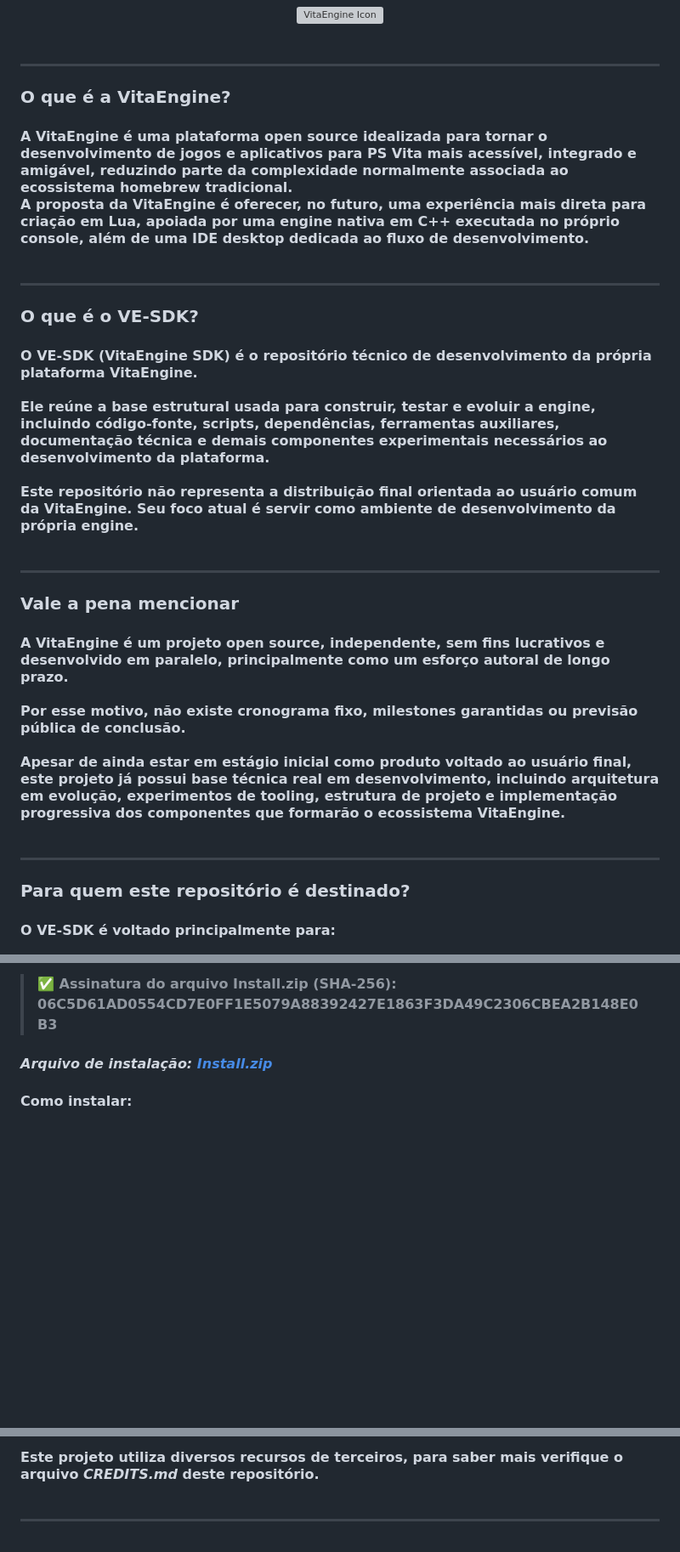
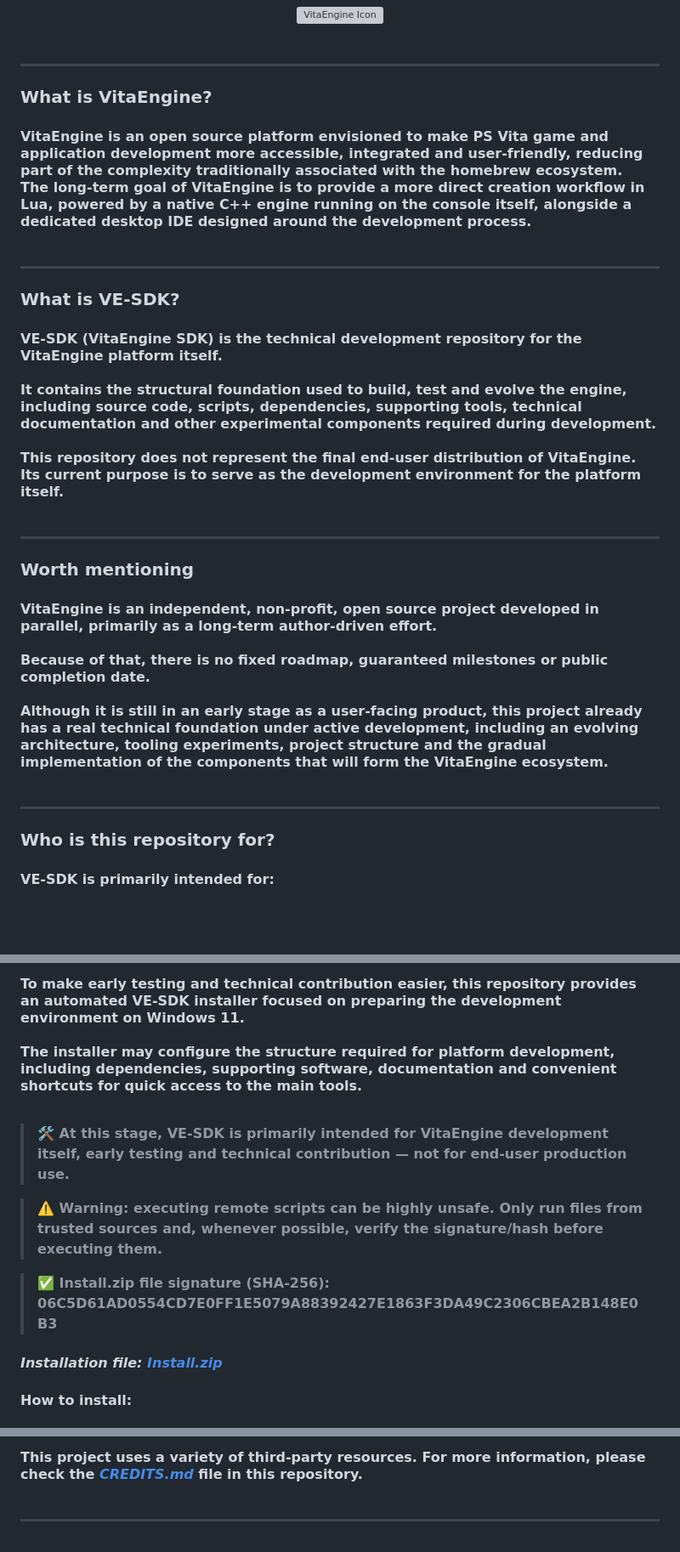
Before and after one commit to ali90taz/VE-SDK, a Markdown page: README.md, 3 parts joined by grey strips. Shown at 85% size. GitHub-like rendering; blank space fills up the shorter version; grey boxes are pictures that could not be loaded.

Commit message:
Translate README sections from Portuguese to English

```diff
--- a/README.md
+++ b/README.md
@@ -6,70 +6,53 @@
 
 ---
 
-<h3 style="font-family:nunito">O que é a VitaEngine?</h3>
+<h3>What is VitaEngine?</h3>
 
-<h4 align="left" style="font-family:nunito">
-A <b>VitaEngine</b> é uma plataforma open source idealizada para tornar o
-desenvolvimento de jogos e aplicativos para <b>PS Vita</b> mais acessível,
-integrado e amigável, reduzindo parte da complexidade normalmente associada
-ao ecossistema homebrew tradicional.
+<h4 align="left">
+<b>VitaEngine</b> is an open source platform envisioned to make <b>PS Vita</b> game and application development more accessible, integrated and user-friendly, reducing part of the complexity traditionally associated with the homebrew ecosystem.
 <br>
-A proposta da VitaEngine é oferecer, no futuro, uma experiência mais direta
-para criação em <b>Lua</b>, apoiada por uma engine nativa em <b>C++</b>
-executada no próprio console, além de uma <b>IDE desktop dedicada</b> ao
-fluxo de desenvolvimento.
+The long-term goal of VitaEngine is to provide a more direct creation workflow in <b>Lua</b>, powered by a native <b>C++</b> engine running on the console itself, alongside a dedicated <b>desktop IDE</b> designed around the development process.
 <br>
 <br>
 </h4>
 
 ---
 
-<h3 style="font-family:nunito">O que é o VE-SDK?</h3>
+<h3>What is VE-SDK?</h3>
 
-<h4 align="left" style="font-family:nunito">
-O <b>VE-SDK (VitaEngine SDK)</b> é o repositório técnico de desenvolvimento da
-própria plataforma VitaEngine.
+<h4 align="left">
+<b>VE-SDK (VitaEngine SDK)</b> is the technical development repository for the VitaEngine platform itself.
 <br>
 <br>
-Ele reúne a base estrutural usada para construir, testar e evoluir a engine,
-incluindo <b>código-fonte</b>, <b>scripts</b>, <b>dependências</b>, <b>ferramentas
-auxiliares</b>, <b>documentação técnica</b> e demais componentes experimentais
-necessários ao desenvolvimento da plataforma.
+It contains the structural foundation used to build, test and evolve the engine, including <b>source code</b>, <b>scripts</b>, <b>dependencies</b>, <b>supporting tools</b>, <b>technical documentation</b> and other experimental components required during development.
 <br>
 <br>
-Este repositório <b>não representa a distribuição final orientada ao usuário
-comum</b> da VitaEngine. Seu foco atual é servir como ambiente de desenvolvimento
-da própria engine.
+This repository <b>does not represent the final end-user distribution of VitaEngine</b>. Its current purpose is to serve as the development environment for the platform itself.
 <br>
 <br>
 </h4>
 
 ---
 
-<h3 style="font-family:nunito">Vale a pena mencionar</h3>
+<h3>Worth mentioning</h3>
 
-<h4 align="left" style="font-family:nunito">
-A VitaEngine é um <b>projeto open source, independente, sem fins lucrativos e
-desenvolvido em paralelo</b>, principalmente como um esforço autoral de longo prazo.
+<h4 align="left">
+VitaEngine is an <b>independent, non-profit, open source project developed in parallel</b>, primarily as a long-term author-driven effort.
 <br>
 <br>
-Por esse motivo, <b>não existe cronograma fixo, milestones garantidas ou
-previsão pública de conclusão</b>.
+Because of that, <b>there is no fixed roadmap, guaranteed milestones or public completion date</b>.
 <br>
 <br>
-Apesar de ainda estar em estágio inicial como produto voltado ao usuário final,
-este projeto <b>já possui base técnica real em desenvolvimento</b>, incluindo
-arquitetura em evolução, experimentos de tooling, estrutura de projeto e
-implementação progressiva dos componentes que formarão o ecossistema VitaEngine.
+Although it is still in an early stage as a user-facing product, this project <b>already has a real technical foundation under active development</b>, including an evolving architecture, tooling experiments, project structure and the gradual implementation of the components that will form the VitaEngine ecosystem.
 <br>
 <br>
 </h4>
 
 ---
 
-<h3 style="font-family:nunito">Para quem este repositório é destinado?</h3>
+<h3>Who is this repository for?</h3>
 
-<h4 align="left" style="font-family:nunito">
-O <b>VE-SDK</b> é voltado principalmente para:
+<h4 align="left">
+<b>VE-SDK</b> is primarily intended for:
 <br>
 <br>
@@ -193,12 +145,25 @@ convenientes para acesso rápido às principais ferramentas.
 
-> **✅ Assinatura do arquivo Install.zip (SHA-256):
+<h4 align="left">
+To make early testing and technical contribution easier, this repository provides an automated <b>VE-SDK installer</b> focused on preparing the development environment on <b>Windows 11</b>.
+<br>
+<br>
+The installer may configure the structure required for platform development, including dependencies, supporting software, documentation and convenient shortcuts for quick access to the main tools.
+<br>
+<br>
+</h4>
+
+> **🛠️ At this stage, VE-SDK is primarily intended for VitaEngine development itself, early testing and technical contribution — not for end-user production use.**
+
+> **⚠️ Warning: executing remote scripts can be highly unsafe. Only run files from trusted sources and, whenever possible, verify the signature/hash before executing them.**
+
+> **✅ Install.zip file signature (SHA-256):
 > 06C5D61AD0554CD7E0FF1E5079A88392427E1863F3DA49C2306CBEA2B148E0B3**
 
-<h4 align="left" style="font-family:nunito">
-<em>Arquivo de instalação:
+<h4 align="left">
+<em>Installation file:
 <a href="https://github.com/ali90taz/VitaEngine/raw/staging/Install.zip">Install.zip</a></em>
 <br>
 </h4>
 
-<h4 style="font-family:nunito">Como instalar:</h4>
+<h4>How to install:</h4>
 
@@ -347,9 +276,9 @@ de desenvolvimento.</i>
 
-<h4 align="lefty"style="font-family:nunito">
-Este projeto utiliza diversos recursos de terceiros, para saber
-mais verifique o arquivo
-<a ref="https://github.com/ali90taz/ve-sdk/blob/staging/CREDITS.md"><i>
-CREDITS.md</i></a> deste repositório.
+<h4 align="left">
+This project uses a variety of third-party resources.
+For more information, please check the
+<a href="https://github.com/ali90taz/VitaEngine/blob/staging/CREDITS.md"><i>CREDITS.md</i></a>
+file in this repository.
 <br>
 <br>
 </h4>
```
Also changed, not shown: other parts of README.md (+83 -150 lines).
